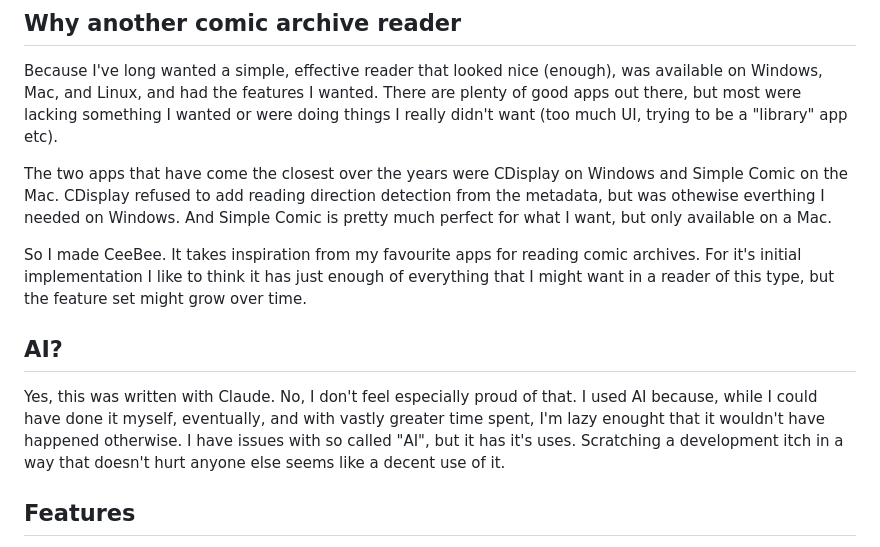
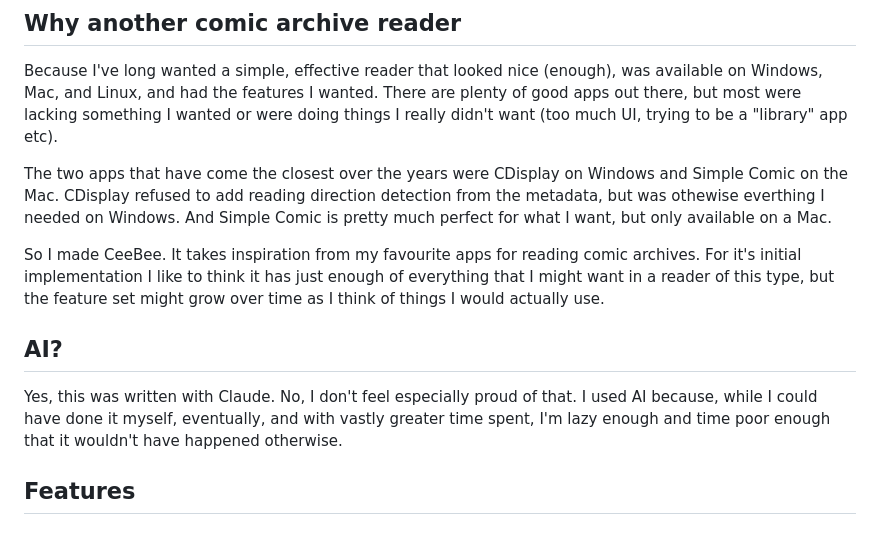
Before and after one commit to wyldphyre/ceebee, a Markdown page: README.md, the part around the change. GitHub-like rendering.

```diff
--- a/README.md
+++ b/README.md
@@ -10,11 +10,11 @@ Because I've long wanted a simple, effective reader that looked nice (enough), w
 
 The two apps that have come the closest over the years were CDisplay on Windows and Simple Comic on the Mac. CDisplay refused to add reading direction detection from the metadata, but was othewise everthing I needed on Windows. And Simple Comic is pretty much perfect for what I want, but only available on a Mac.
 
-So I made CeeBee. It takes inspiration from my favourite apps for reading comic archives. For it's initial implementation I like to think it has just enough of everything that I might want in a reader of this type, but the feature set might grow over time.
+So I made CeeBee. It takes inspiration from my favourite apps for reading comic archives. For it's initial implementation I like to think it has just enough of everything that I might want in a reader of this type, but the feature set might grow over time as I think of things I would actually use.
 
 ## AI?
 
-Yes, this was written with Claude. No, I don't feel especially proud of that. I used AI because, while I could have done it myself, eventually, and with vastly greater time spent, I'm lazy enought that it wouldn't have happened otherwise. I have issues with so called "AI", but it has it's uses. Scratching a development itch in a way that doesn't hurt anyone else seems like a decent use of it.
+Yes, this was written with Claude. No, I don't feel especially proud of that. I used AI because, while I could have done it myself, eventually, and with vastly greater time spent, I'm lazy enough and time poor enough that it wouldn't have happened otherwise.
 
 ## Features
 
```
